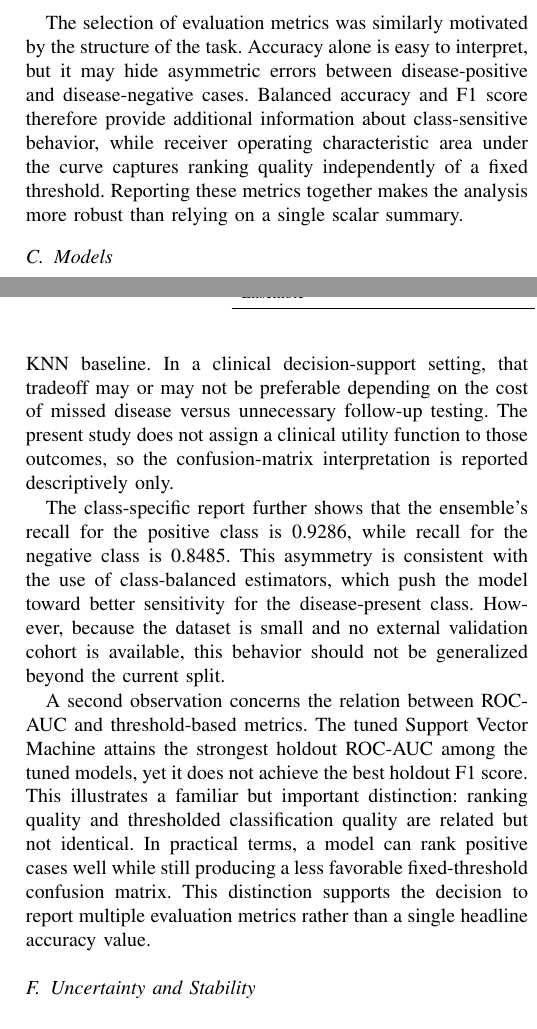
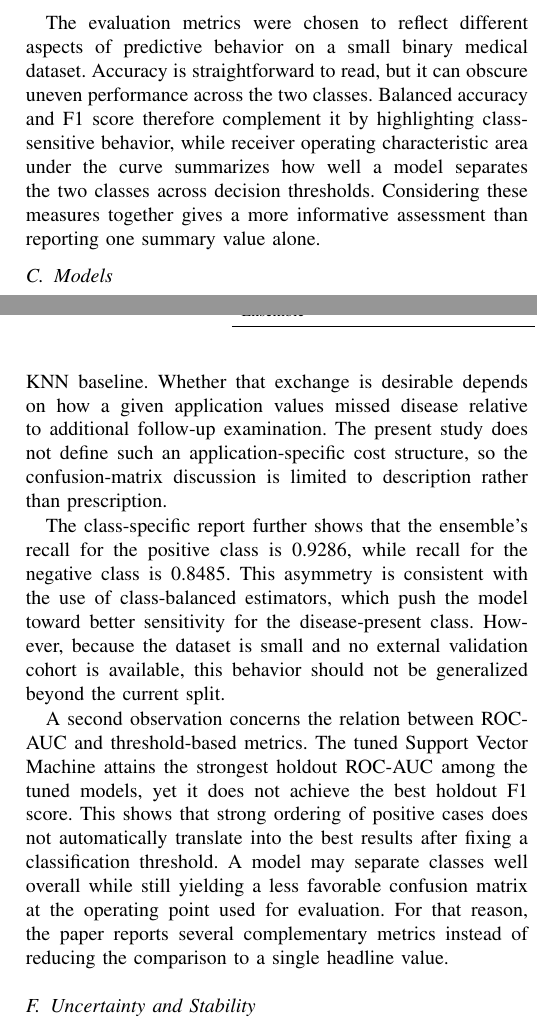
Before and after one commit to Praveenasarma-Baskarakurukkal/heart-disease-classical-ml, a LaTeX paper (paper/paper.tex): two parts of the columns of pages 3 and 6 of 8, joined at a grey line, cut at the place of the change. Compiled offline with pdfLaTeX.

Commit message:
Paper updated

```diff
--- a/paper/paper.tex
+++ b/paper/paper.tex
@@ -69,7 +69,7 @@ The benchmark paper discusses Chi-square and Mutual Information feature selectio
 
 Another design choice concerns missing-data treatment. Because the processed Cleveland file contains missing values only in \texttt{ca} and \texttt{thal}, a simple imputation strategy is preferable to more complex data-completion methods. Median imputation for numeric variables and most-frequent imputation for categorical variables were therefore adopted within each pipeline. This decision keeps the preprocessing consistent across models and avoids introducing an additional modeling layer that would be difficult to justify from such a small sample.
 
-The selection of evaluation metrics was similarly motivated by the structure of the task. Accuracy alone is easy to interpret, but it may hide asymmetric errors between disease-positive and disease-negative cases. Balanced accuracy and F1 score therefore provide additional information about class-sensitive behavior, while receiver operating characteristic area under the curve captures ranking quality independently of a fixed threshold. Reporting these metrics together makes the analysis more robust than relying on a single scalar summary.
+The evaluation metrics were chosen to reflect different aspects of predictive behavior on a small binary medical dataset. Accuracy is straightforward to read, but it can obscure uneven performance across the two classes. Balanced accuracy and F1 score therefore complement it by highlighting class-sensitive behavior, while receiver operating characteristic area under the curve summarizes how well a model separates the two classes across decision thresholds. Considering these measures together gives a more informative assessment than reporting one summary value alone.
 
 \subsection{Models}
 The benchmark family includes four classical models:
@@ -245,11 +245,11 @@ Similarly, the ROC curves indicate that the tuned models and ensemble maintain s
 The bootstrap intervals further reinforce the need for caution. For the final ensemble, the bootstrap mean holdout accuracy is approximately 0.8851 with a 95\% interval from 0.8033 to 0.9508, while the bootstrap mean holdout F1 is approximately 0.8797 with a 95\% interval from 0.7777 to 0.9565. These intervals are wide relative to the differences among several competing models, which indicates that small metric gaps should not be overinterpreted on this sample size.
 
 \subsection{Error Analysis}
-The corrected holdout confusion matrix of the final ensemble contains 28 true negatives, 26 true positives, 5 false positives, and 2 false negatives. This means the evaluated tuned pipeline misses relatively few positive cases on this split, but it produces more false alarms than the strongest reproduced KNN baseline. In a clinical decision-support setting, that tradeoff may or may not be preferable depending on the cost of missed disease versus unnecessary follow-up testing. The present study does not assign a clinical utility function to those outcomes, so the confusion-matrix interpretation is reported descriptively only.
+The corrected holdout confusion matrix of the final ensemble contains 28 true negatives, 26 true positives, 5 false positives, and 2 false negatives. This means the evaluated tuned pipeline misses relatively few positive cases on this split, but it produces more false alarms than the strongest reproduced KNN baseline. Whether that exchange is desirable depends on how a given application values missed disease relative to additional follow-up examination. The present study does not define such an application-specific cost structure, so the confusion-matrix discussion is limited to description rather than prescription.
 
 The class-specific report further shows that the ensemble's recall for the positive class is 0.9286, while recall for the negative class is 0.8485. This asymmetry is consistent with the use of class-balanced estimators, which push the model toward better sensitivity for the disease-present class. However, because the dataset is small and no external validation cohort is available, this behavior should not be generalized beyond the current split.
 
-A second observation concerns the relation between ROC-AUC and threshold-based metrics. The tuned Support Vector Machine attains the strongest holdout ROC-AUC among the tuned models, yet it does not achieve the best holdout F1 score. This illustrates a familiar but important distinction: ranking quality and thresholded classification quality are related but not identical. In practical terms, a model can rank positive cases well while still producing a less favorable fixed-threshold confusion matrix. This distinction supports the decision to report multiple evaluation metrics rather than a single headline accuracy value.
+A second observation concerns the relation between ROC-AUC and threshold-based metrics. The tuned Support Vector Machine attains the strongest holdout ROC-AUC among the tuned models, yet it does not achieve the best holdout F1 score. This shows that strong ordering of positive cases does not automatically translate into the best results after fixing a classification threshold. A model may separate classes well overall while still yielding a less favorable confusion matrix at the operating point used for evaluation. For that reason, the paper reports several complementary metrics instead of reducing the comparison to a single headline value.
 
 \subsection{Uncertainty and Stability}
 One of the most important findings of this study is that the ordering of models changes across evaluation schemes. KNN attains the strongest single-split holdout performance, Logistic Regression attains the strongest mean baseline cross-validated F1, and the tuned SVM attains the highest holdout ROC-AUC among the tuned models. The existence of these different rankings is itself evidence that the dataset is too small to support broad superiority claims from a single metric alone.
@@ -257,7 +257,7 @@ One of the most important findings of this study is that the ordering of models
 The bootstrap confidence intervals support the same conclusion. For the final ensemble, the 95\% interval for holdout ROC-AUC ranges from 0.9000 to 0.9989, and the 95\% interval for holdout F1 ranges from 0.7777 to 0.9565. These ranges are sufficiently wide that several of the competing models remain plausibly similar in practical performance. Accordingly, the uncertainty analysis strengthens the paper's central conclusion that rigor in evaluation is more defensible than claiming a decisive model improvement.
 
 \subsection{Practical Implications}
-Although the present study is not a deployment paper, the observed tradeoffs are still informative from a practical perspective. If the design objective is to maximize simple holdout accuracy on the current split, the reproduced K-Nearest Neighbors baseline is the strongest choice. If the objective is to favor a simpler and more stable model family under cross-validation, Logistic Regression is a reasonable candidate. If the objective is to retain strong ranking performance while biasing the system toward higher sensitivity for disease-positive cases, the tuned class-balanced models remain relevant. These observations suggest that model selection in small medical tabular problems should be aligned with the intended operating criterion rather than with a single generic metric.
+Although the present study is not aimed at deployment, the observed tradeoffs remain practically informative. If the immediate goal is to maximize holdout accuracy on the current split, the reproduced K-Nearest Neighbors baseline is the strongest option. If the goal is to prefer a simpler model family with stronger average cross-validated behavior, Logistic Regression remains attractive. If the goal is to preserve strong ranking behavior while leaning toward higher sensitivity for disease-positive cases, the tuned class-balanced models still merit attention. Taken together, these results indicate that model choice in small medical tabular settings should follow the intended operating objective rather than a one-size-fits-all ranking criterion.
 
 The experiments also show that modest methodological choices can substantially affect reported conclusions. A result based on a single holdout split may favor one model, whereas a training-partition cross-validation summary may favor another. Likewise, class weighting can improve average F1 score without guaranteeing the strongest holdout result. From an engineering viewpoint, this means that reproducibility, leakage control, and metric selection are not secondary implementation details; they directly affect the scientific interpretation of the study.
 
```
